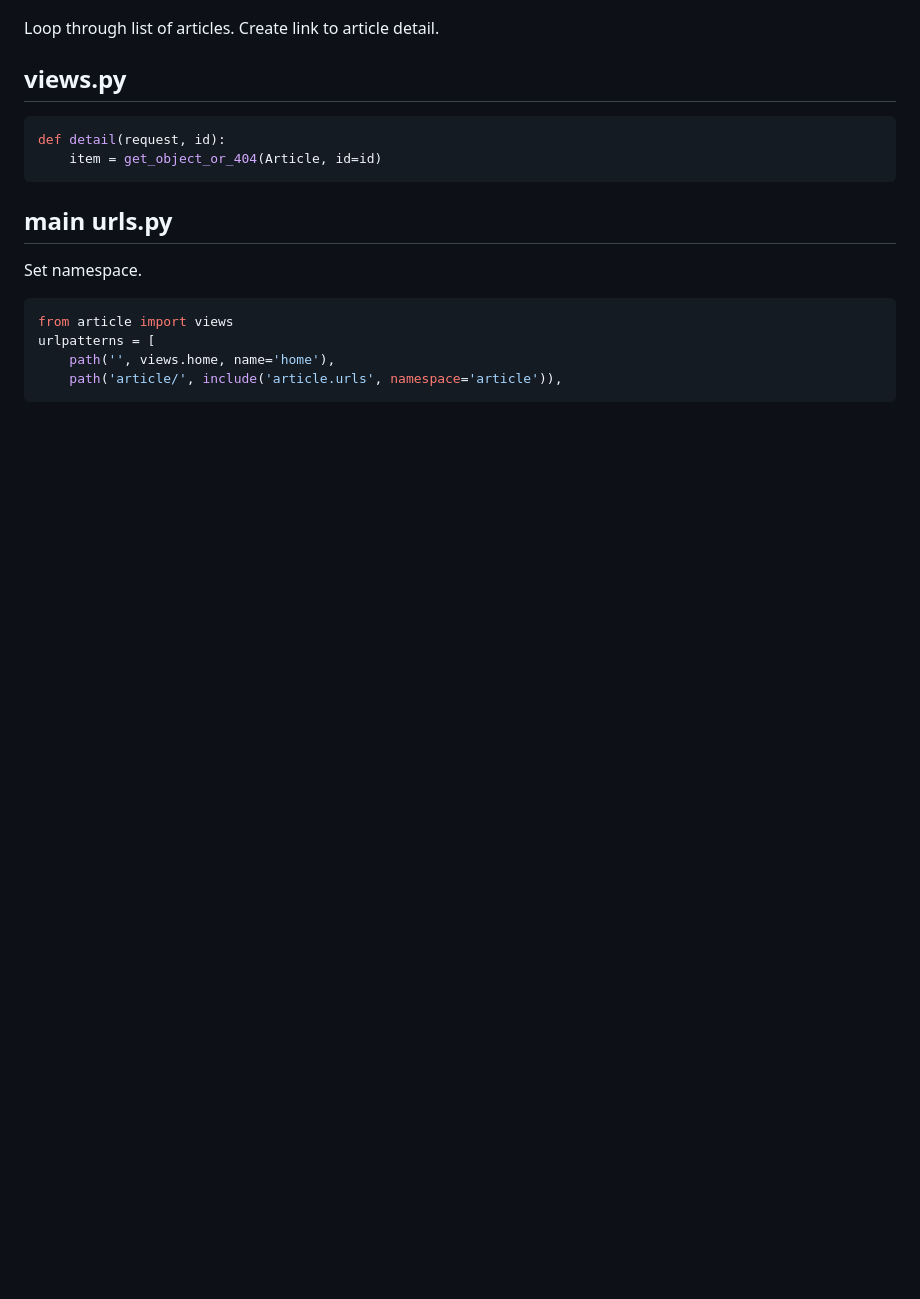
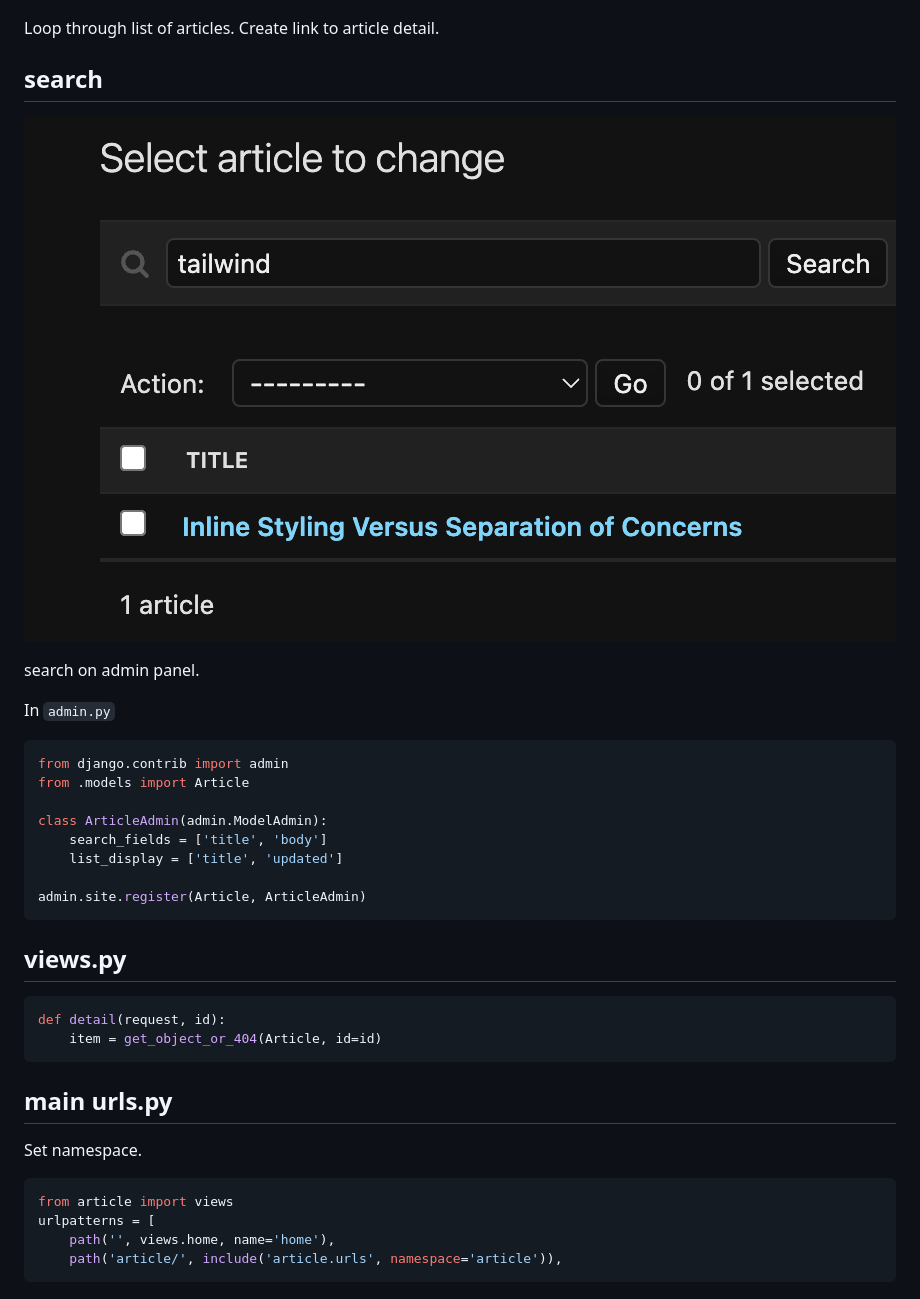
Before and after one commit to codetricity/django_loop_list_example, a Markdown page: README.md, the part around the change. Rendered like a GitHub page; pictures changed too: readme_assets/search.png (added); blank space fills up the shorter version.

Commit message:
added search on admin panel

````diff
--- a/README.md
+++ b/README.md
@@ -4,6 +4,25 @@
 
 Loop through list of articles.
 Create link to article detail.
+
+## search
+
+![search](readme_assets/search.png)
+
+search on admin panel.
+
+In `admin.py`
+
+```python
+from django.contrib import admin
+from .models import Article
+
+class ArticleAdmin(admin.ModelAdmin):
+    search_fields = ['title', 'body']
+    list_display = ['title', 'updated']
+
+admin.site.register(Article, ArticleAdmin)
+```
 
 ## views.py
 
````
Also changed, not shown: 5 other files.
